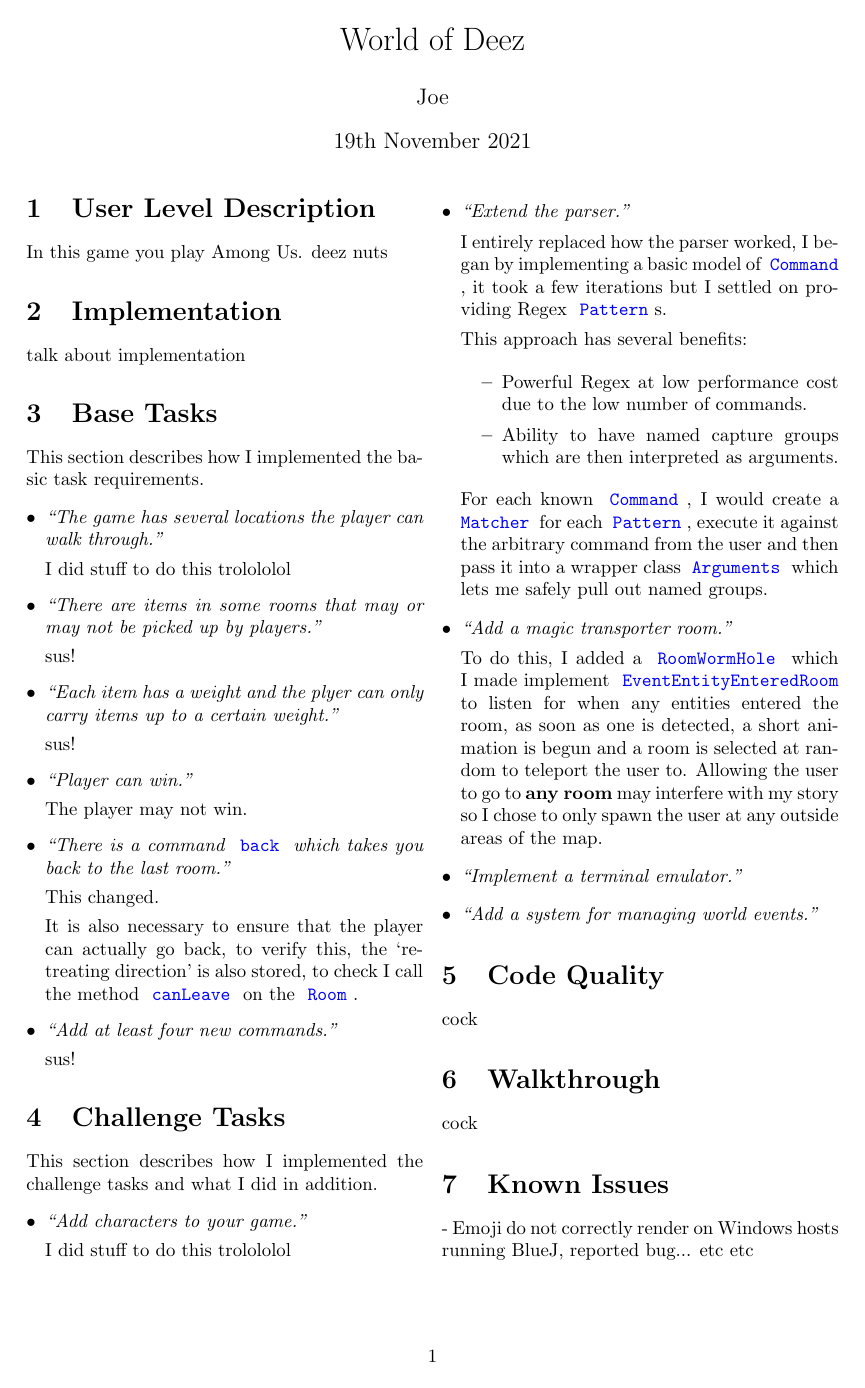
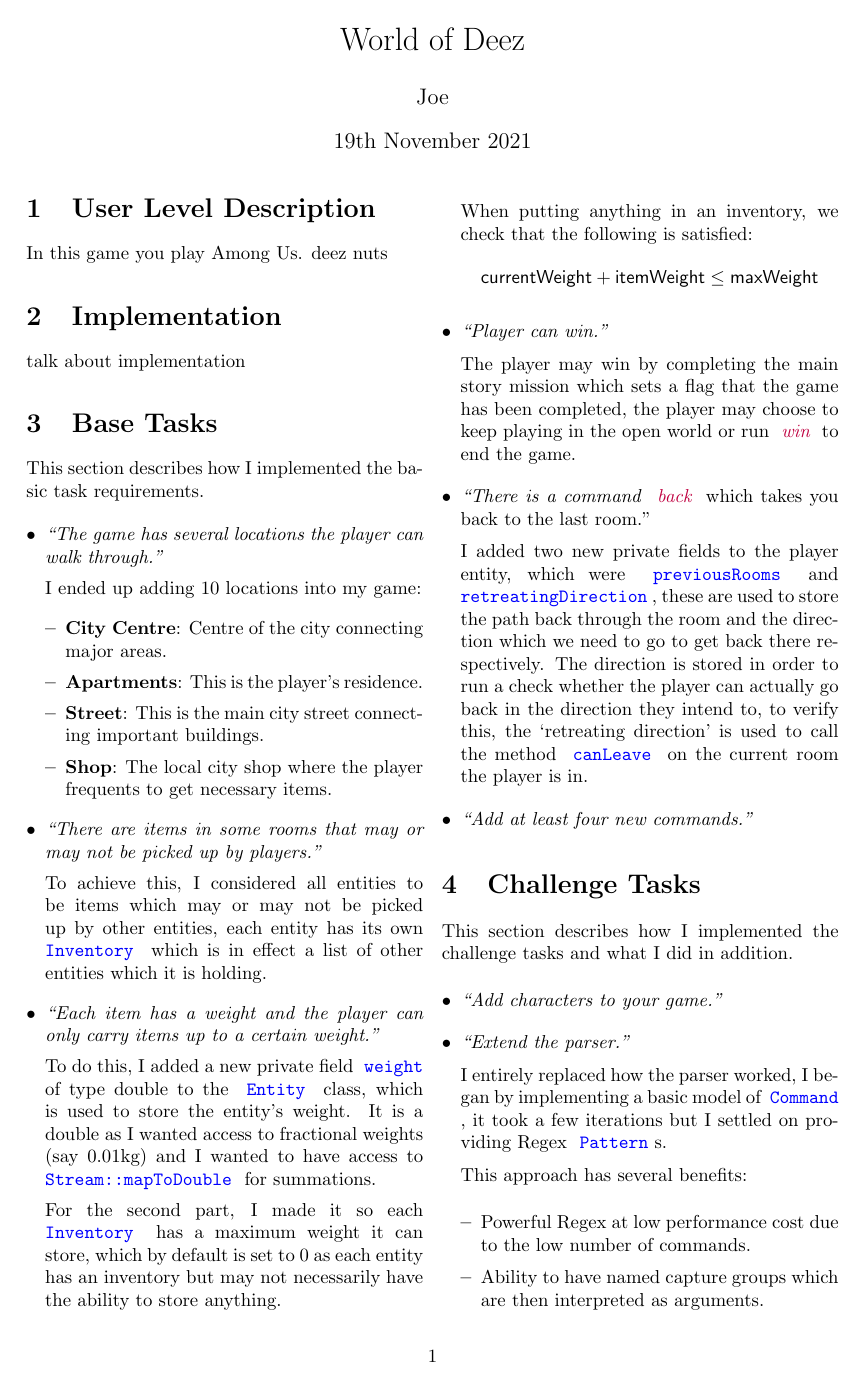
Before and after one commit to insertish/zuul, a LaTeX document (report/report.tex): page 1 of 2 before the commit and page 1 of 3 after it. Compiled offline with pdfLaTeX.

Commit message:
report: start working on report

```diff
--- a/report/report.tex
+++ b/report/report.tex
@@ -10,6 +10,10 @@
 
 \NewDocumentCommand{\codeword}{v}{
     \texttt{\textcolor{blue}{#1}}
+}
+
+\NewDocumentCommand{\cmd}{v}{
+    \textit{\textcolor{purple}{#1}}
 }
 
 \title{World of Deez}
@@ -50,29 +54,40 @@
             \begin{itemize}[leftmargin=*]
                 \item \textit{``The game has several locations the player can walk through.''}
 
-                    I did stuff to do this trolololol
+                    I ended up adding $10$ locations into my game:
+                    \begin{itemize}[leftmargin=*]
+                        \item \textbf{City Centre}: Centre of the city connecting major areas.
+                        \item \textbf{Apartments}: This is the player's residence.
+                        \item \textbf{Street}: This is the main city street connecting important buildings.
+                        \item \textbf{Shop}: The local city shop where the player frequents to get necessary items.
+                    \end{itemize}
 
                 \item \textit{``There are items in some rooms that may or may not be picked up by players.''}
 
-                    sus!
+                    To achieve this, I considered all entities to be items which may or may not be picked up by other entities, each entity has its own \codeword{Inventory} which is in effect a list of other entities which it is holding.
 
-                \item \textit{``Each item has a weight and the plyer can only carry items up to a certain weight.''}
+                \item \textit{``Each item has a weight and the player can only carry items up to a certain weight.''}
 
-                    sus!
+                    To do this, I added a new private field \codeword{weight} of type double to the \codeword{Entity} class, which is used to store the entity's weight. It is a double as I wanted access to fractional weights (say $0.01$kg) and I wanted to have access to \codeword{Stream::mapToDouble} for summations.
+
+                    For the second part, I made it so each \codeword{Inventory} has a maximum weight it can store, which by default is set to $0$ as each entity has an inventory but may not necessarily have the ability to store anything.
+
+                    When putting anything in an inventory, we check that the following is satisfied:
+                    $$
+                        \textsf{currentWeight} + \textsf{itemWeight} \le \textsf{maxWeight}
+                    $$
 
                 \item \textit{``Player can win.''}
 
-                    The player may not win.
+                    The player may win by completing the main story mission which sets a flag that the game has been completed, the player may choose to keep playing in the open world or run \cmd{win} to end the game.
 
-                \item \textit{``There is a command} \codeword{back} \textit{which takes you back to the last room.''}
+                \item \textit{``There is a command} \cmd{back} {which takes you back to the last room.''}
 
-                    This changed.
-
-                    It is also necessary to ensure that the player can actually go back, to verify this, the `retreating direction' is also stored, to check I call the method \codeword{canLeave} on the \codeword{Room}.
+                    I added two new private fields to the player entity, which were \codeword{previousRooms} and \codeword{retreatingDirection}, these are used to store the path back through the room and the direction which we need to go to get back there respectively. The direction is stored in order to run a check whether the player can actually go back in the direction they intend to, to verify this, the `retreating direction' is used to call the method \codeword{canLeave} on the current room the player is in.
 
                 \item \textit{``Add at least four new commands.''}
 
-                    sus!
+                    %
             \end{itemize}
 
         \section{Challenge Tasks}
@@ -82,7 +97,7 @@
             \begin{itemize}[leftmargin=*]
                 \item \textit{``Add characters to your game.''}
 
-                    I did stuff to do this trolololol
+                    %
 
                 \item \textit{``Extend the parser.''}
 
@@ -90,17 +105,16 @@
 
                     This approach has several benefits:
 
-                    \begin{itemize}
+                    \begin{itemize}[leftmargin=*]
                         \item Powerful Regex at low performance cost due to the low number of commands.
                         \item Ability to have named capture groups which are then interpreted as arguments.
                     \end{itemize}
 
-                    For each known \codeword{Command}, I would create a \codeword{Matcher} for each \codeword{Pattern}, execute it against the arbitrary command from the user and then pass it into a wrapper class \codeword{Arguments} which lets me safely pull out named groups.
+                    For each known \codeword{Command}, I would create a \codeword{Matcher} for each \codeword{Pattern}, execute it against the arbitrary command from the user and then pass it into a wrapper class \codeword{Arguments} which lets me safely pull out named groups, directions or any other argument type I need.
 
                 \item \textit{``Add a magic transporter room.''}
 
-                    To do this, I added a \codeword{RoomWormHole} which I made implement \codeword{EventEntityEnteredRoom} to listen for when any entities entered the room, as soon as one is detected, a short animation is begun and a room is selected at random to teleport the user to. Allowing the user to go to \textbf{any room} may interfere with my story so I chose to only spawn the user at any outside areas of the map.
+                    To do this, I added a \codeword{RoomWormHole} which I made implement \codeword{EventEntityEnteredRoom} to listen for when any entities entered the room, as soon as one is detected, a short animation is played and a room is selected at random to teleport the user to. Allowing the user to go to \textbf{any room} may interfere with my story so I chose to only spawn the user at any outside areas of the map.
 
-                    \item \textit{``Implement a terminal emulator.''}
+                \item \textit{``Implement a terminal emulator.''}
 
-                    \item \textit{``Add a system for managing world events.''}
@@ -107,10 +131,9 @@
             \end{itemize}
 
         \section{Code Quality}
-        cock
+        %
 
         \section{Walkthrough}
-        cock
+        %
 
         \section{Known Issues}
-        - Emoji do not correctly render on Windows hosts running BlueJ, reported bug... etc etc
```
Also changed, not shown: report/report.tex (17 more changed lines), 1 other file.
